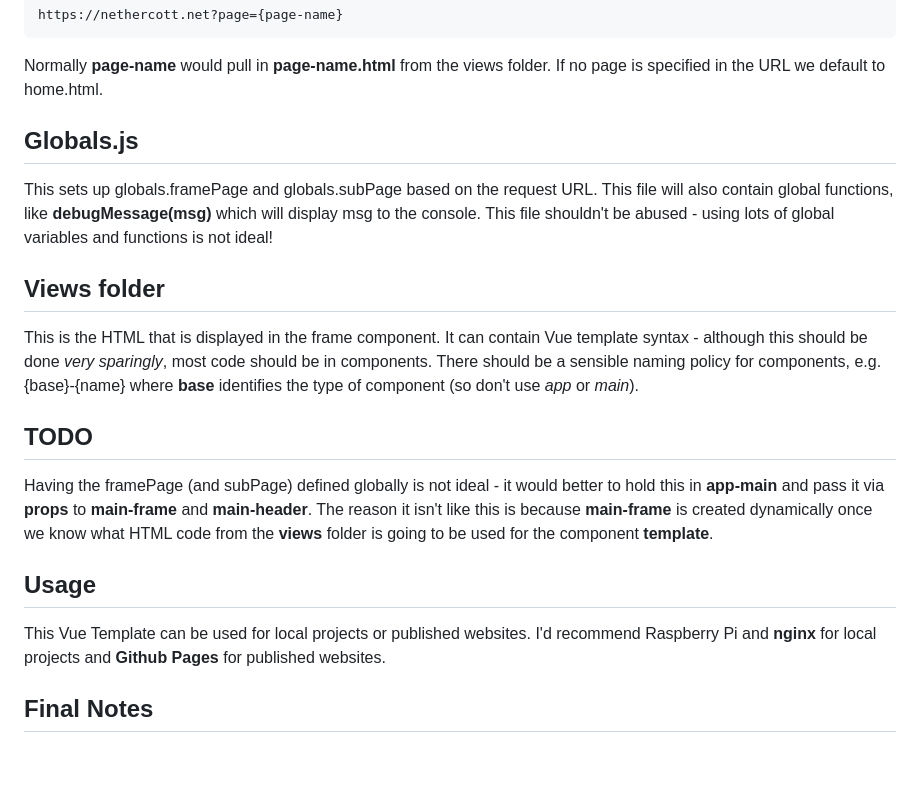
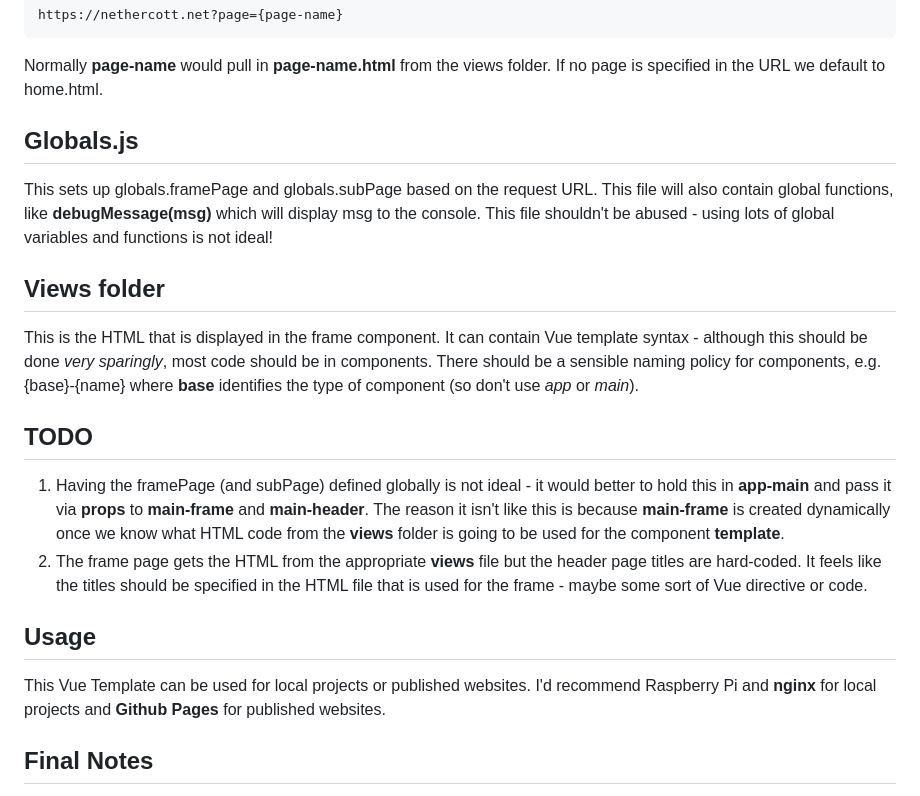
Before and after one commit to codewrite/nethercott.net, a Markdown page: README.md, the part around one of its changes. Drawn GitHub-style; blank space fills up the shorter version.

```diff
--- a/README.md
+++ b/README.md
@@ -38,14 +37,32 @@ the query string, as follows:
 https://nethercott.net?page={page-name}
 </pre>
 Normally **page-name** would pull in **page-name.html** from the views folder. If no page is specified in the URL we default to home.html.
+
 ## Globals.js
 This sets up globals.framePage and globals.subPage based on the request URL.
 This file will also contain global functions, like **debugMessage(msg)** which will display msg to the console. This file shouldn't be abused - using lots of global variables and functions is not ideal!
+
 ## Views folder
 This is the HTML that is displayed in the frame component. It can contain Vue template syntax - although this should be done _very sparingly_, most code should be in components. There should be a sensible naming policy for components, e.g. {base}-{name} where **base** identifies the type of component (so don't use _app_ or _main_).
+
 ## TODO
-Having the framePage (and subPage) defined globally is not ideal - it would better to hold this in **app-main** and pass it via **props** to **main-frame** and **main-header**. The reason it isn't like this is because **main-frame** is created dynamically once we know what HTML code from the **views** folder is going to be used for the component **template**.
+<ol>
+<li>
+Having the framePage (and subPage) defined globally is not ideal - it would
+better to hold this in <b>app-main</b> and pass it via <b>props</b> to <b>main-frame</b> and <b>main-header</b>. The reason it isn't like this is
+because <b>main-frame</b> is created dynamically once we know what HTML code
+from the <b>views</b> folder is going to be used for the component
+<b>template</b>.
+</li>
+<li>
+The frame page gets the HTML from the appropriate <b>views</b> file but the
+header page titles are hard-coded. It feels like the titles should be
+specified in the HTML file that is used for the frame - maybe some sort of Vue directive or code.
+</li>
+</ol>
+
 ## Usage
 This Vue Template can be used for local projects or published websites. I'd recommend Raspberry Pi and **nginx** for local projects and **Github Pages** for published websites.
+
 ## Final Notes
 Code should look _nice_. So for instance, files should be less than 100 lines, and functions should have a few lines, not tens of lines (or more). It is better to have lots of HTML than lots of javascript. Top level components should be as general as possible. There should be high cohesion within components and low coupling between components. I could go on, but that'll do for now.
```
Also changed, not shown: other parts of README.md (+2 -3 lines).
